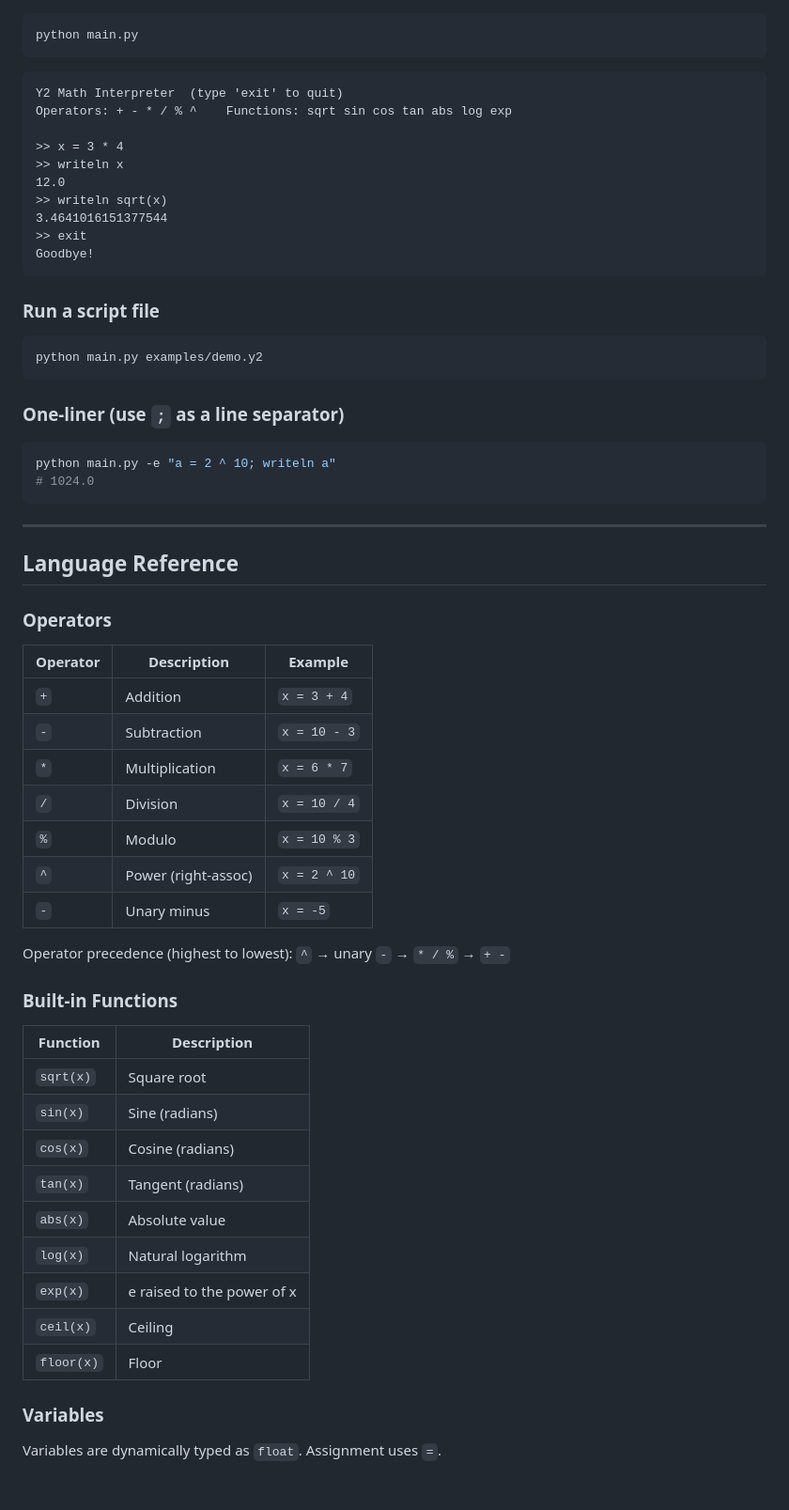
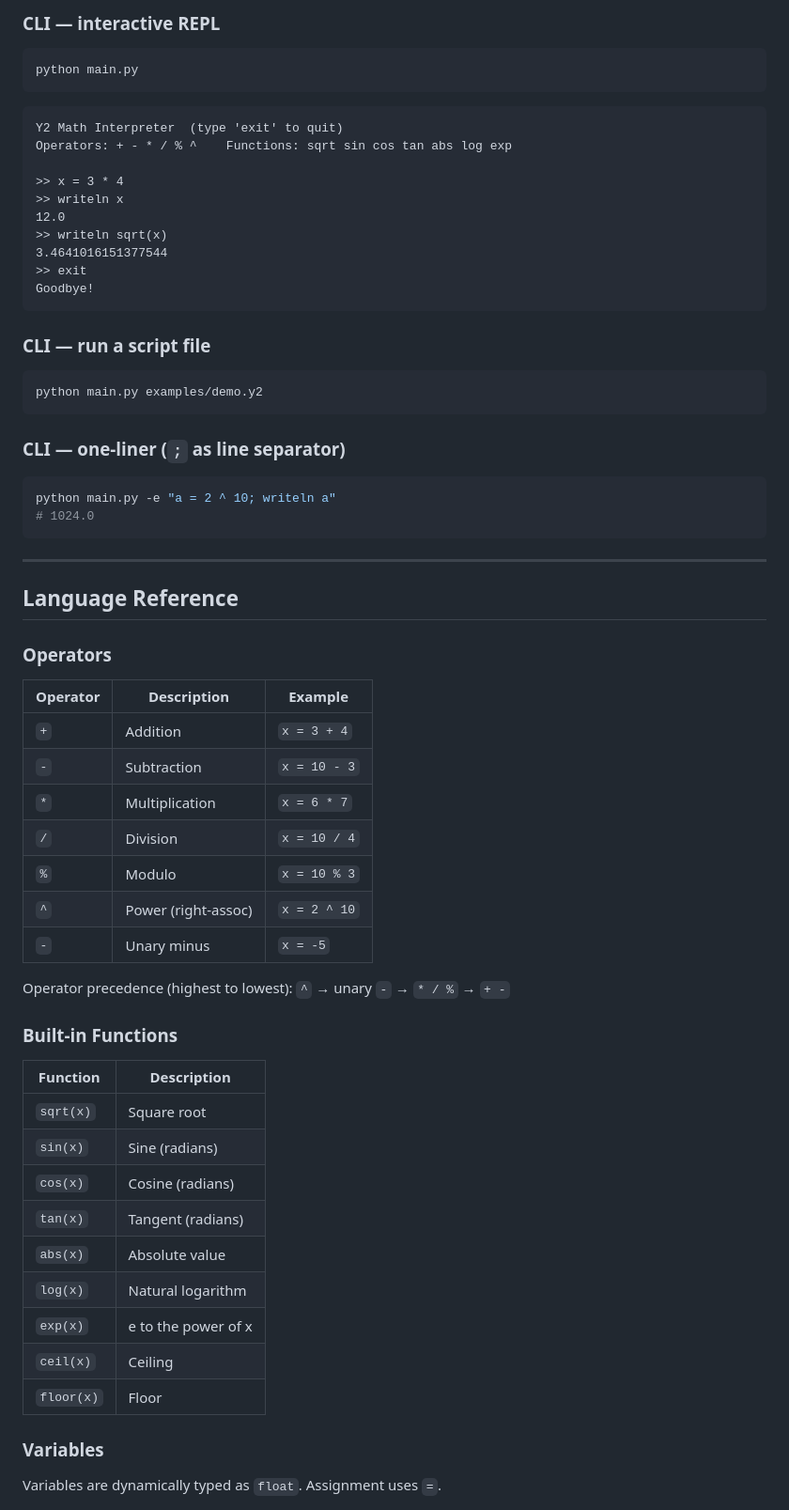
Before and after one commit to TahHoang/Interpreter-for-Mathematical-Expressions-with-Variables, a Markdown page: README.md, the part around one of its changes. Shown at 94% size. Rendered like a GitHub page; blank space fills up the shorter version.

````diff
--- a/README.md
+++ b/README.md
@@ -59,3 +96,4 @@ No further setup is needed — the interpreter runs with the Python standard lib
+### CLI — interactive REPL
 
 ```bash
 python main.py
@@ -74,13 +112,13 @@ Operators: + - * / % ^    Functions: sqrt sin cos tan abs log exp
 Goodbye!
 ```
 
-### Run a script file
+### CLI — run a script file
 
 ```bash
 python main.py examples/demo.y2
 ```
 
-### One-liner (use `;` as a line separator)
+### CLI — one-liner (`;` as line separator)
 
 ```bash
 python main.py -e "a = 2 ^ 10; writeln a"
@@ -93,31 +131,31 @@ python main.py -e "a = 2 ^ 10; writeln a"
 
 ### Operators
 
-| Operator | Description          | Example        |
-|----------|----------------------|----------------|
-| `+`      | Addition             | `x = 3 + 4`   |
-| `-`      | Subtraction          | `x = 10 - 3`  |
-| `*`      | Multiplication       | `x = 6 * 7`   |
-| `/`      | Division             | `x = 10 / 4`  |
-| `%`      | Modulo               | `x = 10 % 3`  |
-| `^`      | Power (right-assoc)  | `x = 2 ^ 10`  |
-| `-`      | Unary minus          | `x = -5`      |
+| Operator | Description         | Example       |
+|----------|---------------------|---------------|
+| `+`      | Addition            | `x = 3 + 4`  |
+| `-`      | Subtraction         | `x = 10 - 3` |
+| `*`      | Multiplication      | `x = 6 * 7`  |
+| `/`      | Division            | `x = 10 / 4` |
+| `%`      | Modulo              | `x = 10 % 3` |
+| `^`      | Power (right-assoc) | `x = 2 ^ 10` |
+| `-`      | Unary minus         | `x = -5`     |
 
 Operator precedence (highest to lowest): `^` → unary `-` → `* / %` → `+ -`
 
 ### Built-in Functions
 
-| Function    | Description                   |
-|-------------|-------------------------------|
-| `sqrt(x)`   | Square root                   |
-| `sin(x)`    | Sine (radians)                |
-| `cos(x)`    | Cosine (radians)              |
-| `tan(x)`    | Tangent (radians)             |
-| `abs(x)`    | Absolute value                |
-| `log(x)`    | Natural logarithm             |
-| `exp(x)`    | e raised to the power of x   |
-| `ceil(x)`   | Ceiling                       |
-| `floor(x)`  | Floor                         |
+| Function    | Description               |
+|-------------|---------------------------|
+| `sqrt(x)`   | Square root               |
+| `sin(x)`    | Sine (radians)            |
+| `cos(x)`    | Cosine (radians)          |
+| `tan(x)`    | Tangent (radians)         |
+| `abs(x)`    | Absolute value            |
+| `log(x)`    | Natural logarithm         |
+| `exp(x)`    | e to the power of x       |
+| `ceil(x)`   | Ceiling                   |
+| `floor(x)`  | Floor                     |
 
 ### Variables
 
````
Also changed, not shown: other parts of README.md (+105 -38 lines).
